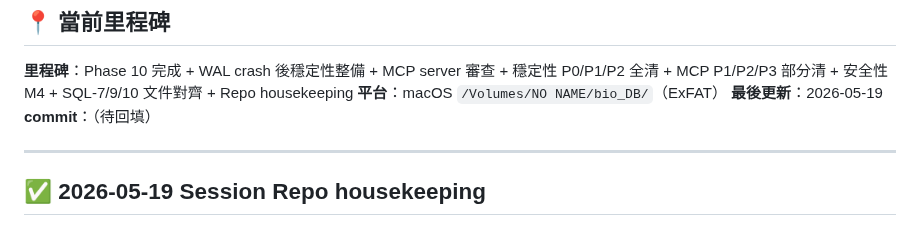
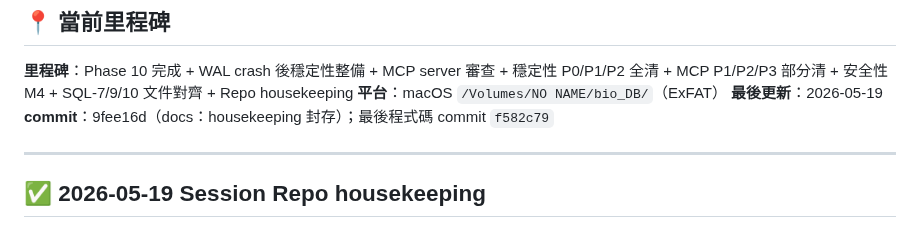
Before and after one commit to ddmanyes/Evo_PRISM, a Markdown page: PROGRESS.md, the part around the change. GitHub-like rendering.

```diff
--- a/PROGRESS.md
+++ b/PROGRESS.md
@@ -10,7 +10,7 @@
 **里程碑**：Phase 10 完成 + WAL crash 後穩定性整備 + MCP server 審查 + 穩定性 P0/P1/P2 全清 + MCP P1/P2/P3 部分清 + 安全性 M4 + SQL-7/9/10 文件對齊 + Repo housekeeping
 **平台**：macOS `/Volumes/NO NAME/bio_DB/`（ExFAT）
 **最後更新**：2026-05-19
-**commit**：（待回填）
+**commit**：9fee16d（docs：housekeeping 封存）；最後程式碼 commit `f582c79`
 
 ---
 
```
